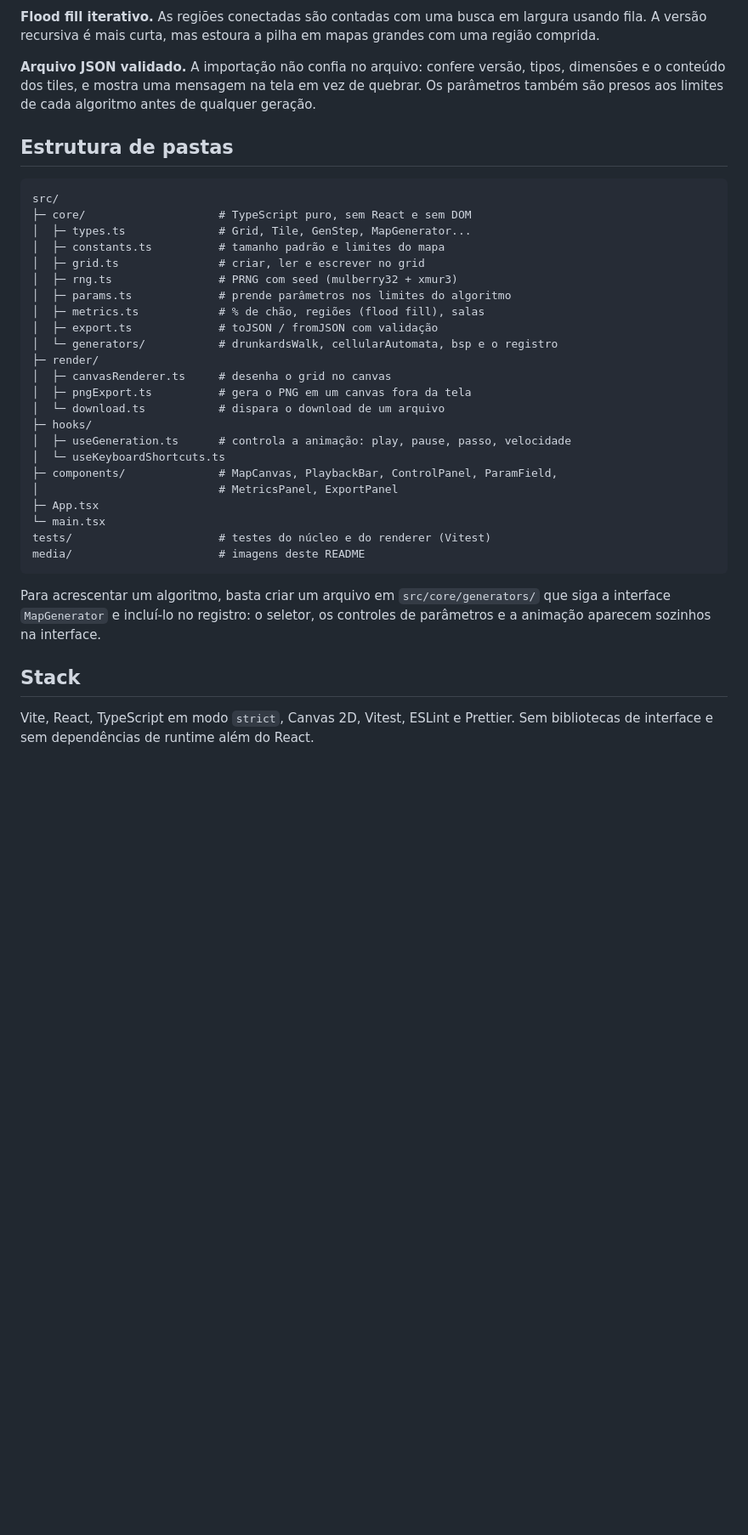
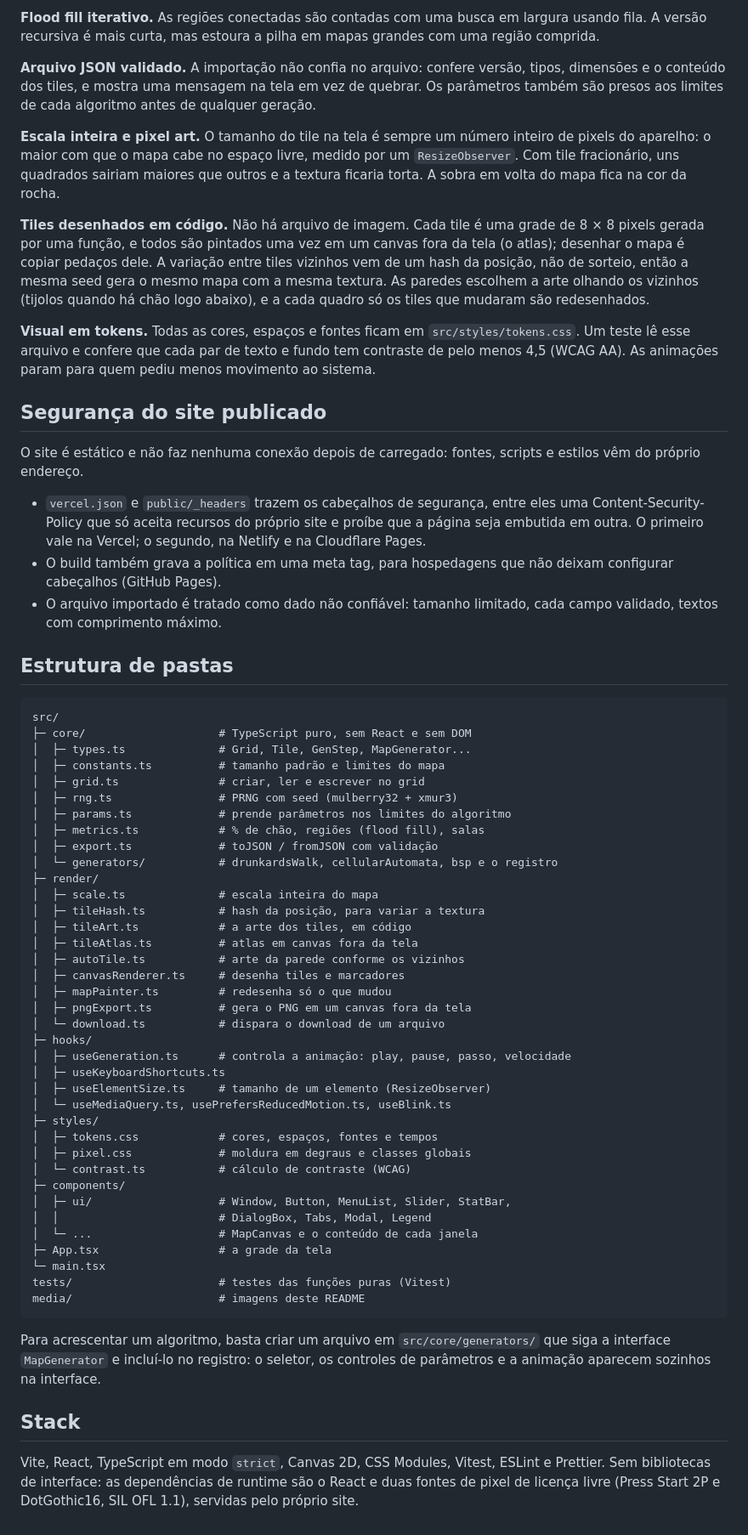
Before and after one commit to Hayversong/DunGenLab, a Markdown page: README.md, the part around one of its changes. Shown at 85% size. GitHub-like rendering; blank space fills up the shorter version.

````diff
--- a/README.md
+++ b/README.md
@@ -121,6 +131,39 @@ tipos, dimensões e o conteúdo dos tiles, e mostra uma mensagem na tela em vez
 de quebrar. Os parâmetros também são presos aos limites de cada algoritmo
 antes de qualquer geração.
 
+**Escala inteira e pixel art.** O tamanho do tile na tela é sempre um número
+inteiro de pixels do aparelho: o maior com que o mapa cabe no espaço livre,
+medido por um `ResizeObserver`. Com tile fracionário, uns quadrados sairiam
+maiores que outros e a textura ficaria torta. A sobra em volta do mapa fica na
+cor da rocha.
+
+**Tiles desenhados em código.** Não há arquivo de imagem. Cada tile é uma
+grade de 8 × 8 pixels gerada por uma função, e todos são pintados uma vez em
+um canvas fora da tela (o atlas); desenhar o mapa é copiar pedaços dele. A
+variação entre tiles vizinhos vem de um hash da posição, não de sorteio, então
+a mesma seed gera o mesmo mapa com a mesma textura. As paredes escolhem a arte
+olhando os vizinhos (tijolos quando há chão logo abaixo), e a cada quadro só
+os tiles que mudaram são redesenhados.
+
+**Visual em tokens.** Todas as cores, espaços e fontes ficam em
+`src/styles/tokens.css`. Um teste lê esse arquivo e confere que cada par de
+texto e fundo tem contraste de pelo menos 4,5 (WCAG AA). As animações param
+para quem pediu menos movimento ao sistema.
+
+## Segurança do site publicado
+
+O site é estático e não faz nenhuma conexão depois de carregado: fontes,
+scripts e estilos vêm do próprio endereço.
+
+- `vercel.json` e `public/_headers` trazem os cabeçalhos de segurança, entre
+  eles uma Content-Security-Policy que só aceita recursos do próprio site e
+  proíbe que a página seja embutida em outra. O primeiro vale na Vercel; o
+  segundo, na Netlify e na Cloudflare Pages.
+- O build também grava a política em uma meta tag, para hospedagens que não
+  deixam configurar cabeçalhos (GitHub Pages).
+- O arquivo importado é tratado como dado não confiável: tamanho limitado,
+  cada campo validado, textos com comprimento máximo.
+
 ## Estrutura de pastas
 
 ```
@@ -135,17 +178,31 @@ src/
 │  ├─ export.ts             # toJSON / fromJSON com validação
 │  └─ generators/           # drunkardsWalk, cellularAutomata, bsp e o registro
 ├─ render/
-│  ├─ canvasRenderer.ts     # desenha o grid no canvas
+│  ├─ scale.ts              # escala inteira do mapa
+│  ├─ tileHash.ts           # hash da posição, para variar a textura
+│  ├─ tileArt.ts            # a arte dos tiles, em código
+│  ├─ tileAtlas.ts          # atlas em canvas fora da tela
+│  ├─ autoTile.ts           # arte da parede conforme os vizinhos
+│  ├─ canvasRenderer.ts     # desenha tiles e marcadores
+│  ├─ mapPainter.ts         # redesenha só o que mudou
 │  ├─ pngExport.ts          # gera o PNG em um canvas fora da tela
 │  └─ download.ts           # dispara o download de um arquivo
 ├─ hooks/
 │  ├─ useGeneration.ts      # controla a animação: play, pause, passo, velocidade
-│  └─ useKeyboardShortcuts.ts
-├─ components/              # MapCanvas, PlaybackBar, ControlPanel, ParamField,
-│                           # MetricsPanel, ExportPanel
-├─ App.tsx
+│  ├─ useKeyboardShortcuts.ts
+│  ├─ useElementSize.ts     # tamanho de um elemento (ResizeObserver)
+│  └─ useMediaQuery.ts, usePrefersReducedMotion.ts, useBlink.ts
+├─ styles/
+│  ├─ tokens.css            # cores, espaços, fontes e tempos
+│  ├─ pixel.css             # moldura em degraus e classes globais
+│  └─ contrast.ts           # cálculo de contraste (WCAG)
+├─ components/
+│  ├─ ui/                   # Window, Button, MenuList, Slider, StatBar,
+│  │                        # DialogBox, Tabs, Modal, Legend
+│  └─ ...                   # MapCanvas e o conteúdo de cada janela
+├─ App.tsx                  # a grade da tela
 └─ main.tsx
-tests/                      # testes do núcleo e do renderer (Vitest)
+tests/                      # testes das funções puras (Vitest)
 media/                      # imagens deste README
 ```
 
@@ -156,5 +213,7 @@ na interface.
 
 ## Stack
 
-Vite, React, TypeScript em modo `strict`, Canvas 2D, Vitest, ESLint e Prettier.
-Sem bibliotecas de interface e sem dependências de runtime além do React.
+Vite, React, TypeScript em modo `strict`, Canvas 2D, CSS Modules, Vitest,
+ESLint e Prettier. Sem bibliotecas de interface: as dependências de runtime
+são o React e duas fontes de pixel de licença livre (Press Start 2P e
+DotGothic16, SIL OFL 1.1), servidas pelo próprio site.
````
Also changed, not shown: other parts of README.md (+13 -3 lines), media/bsp.gif, media/cellular-automata.gif, media/drunkards-walk.gif, media/tela-celular.png (added), media/tela.png.
